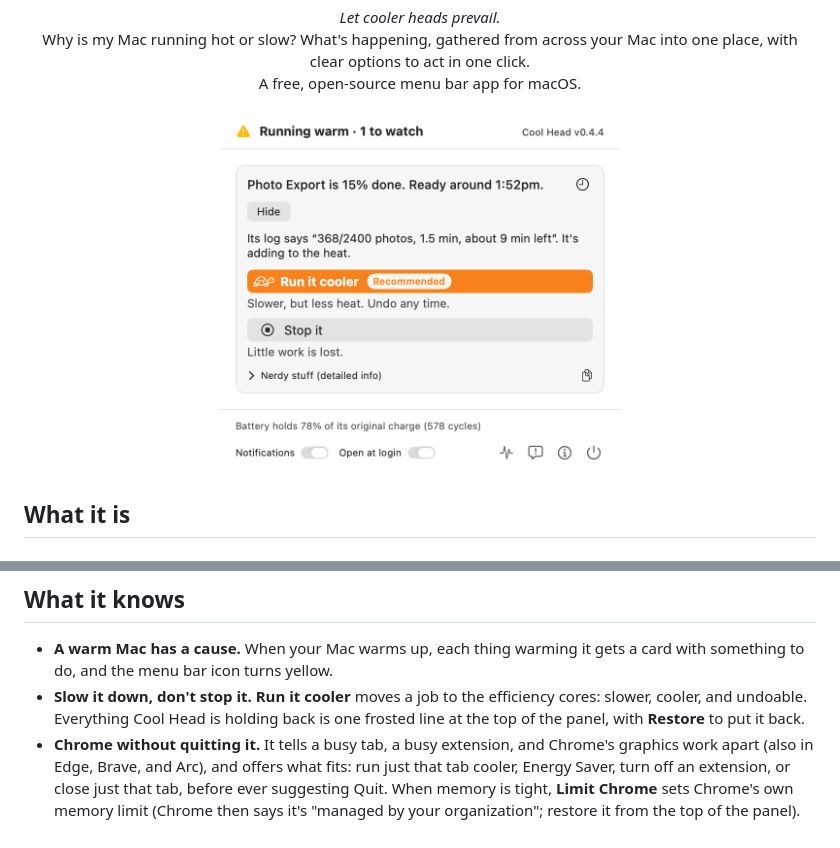
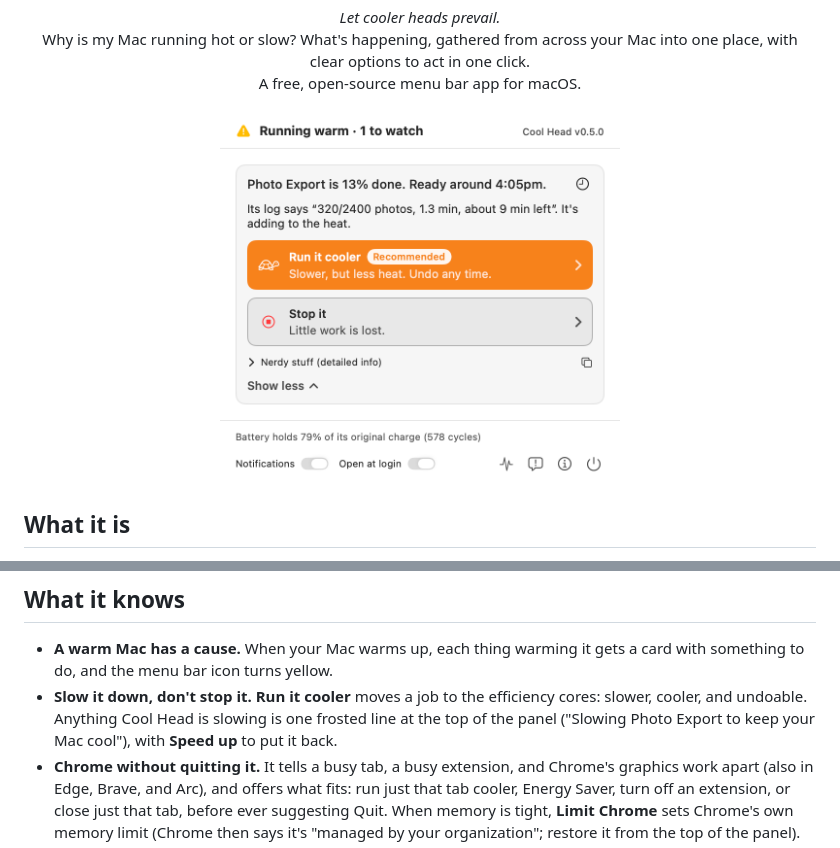
Before and after one commit to ThePhilDiamond/CoolHead, a Markdown page: README.md, 2 parts joined by grey strips. GitHub-like rendering; pictures changed too: docs/images/panel-light.png.

```diff
--- a/README.md
+++ b/README.md
@@ -32,7 +32,7 @@ It keeps a cool head: a big job isn't a problem just because it's big, and stopp
 ## What it knows
 
 - **A warm Mac has a cause.** When your Mac warms up, each thing warming it gets a card with something to do, and the menu bar icon turns yellow.
-- **Slow it down, don't stop it.** **Run it cooler** moves a job to the efficiency cores: slower, cooler, and undoable. Everything Cool Head is holding back is one frosted line at the top of the panel, with **Restore** to put it back.
+- **Slow it down, don't stop it.** **Run it cooler** moves a job to the efficiency cores: slower, cooler, and undoable. Anything Cool Head is slowing is one frosted line at the top of the panel ("Slowing Photo Export to keep your Mac cool"), with **Speed up** to put it back.
 - **Chrome without quitting it.** It tells a busy tab, a busy extension, and Chrome's graphics work apart (also in Edge, Brave, and Arc), and offers what fits: run just that tab cooler, Energy Saver, turn off an extension, or close just that tab, before ever suggesting Quit. When memory is tight, **Limit Chrome** sets Chrome's own memory limit (Chrome then says it's "managed by your organization"; restore it from the top of the panel).
 - **Games come first.** A game is never slowed down; other busy work is offered to run cooler instead, to leave the game more power.
 - **Sync apps can wait.** Google Drive, Dropbox, OneDrive, and Box: **Pause syncing** for a set time, with a reminder to resume.
```
Also changed, not shown: other parts of README.md (+1 -1 lines), CHANGELOG.md (+6 -2 lines), SECURITY.md (+1 -1 lines), docs/images/panel-dark.png, docs/images/pinned-dark.png, docs/images/pinned-light.png, 4 other files.
